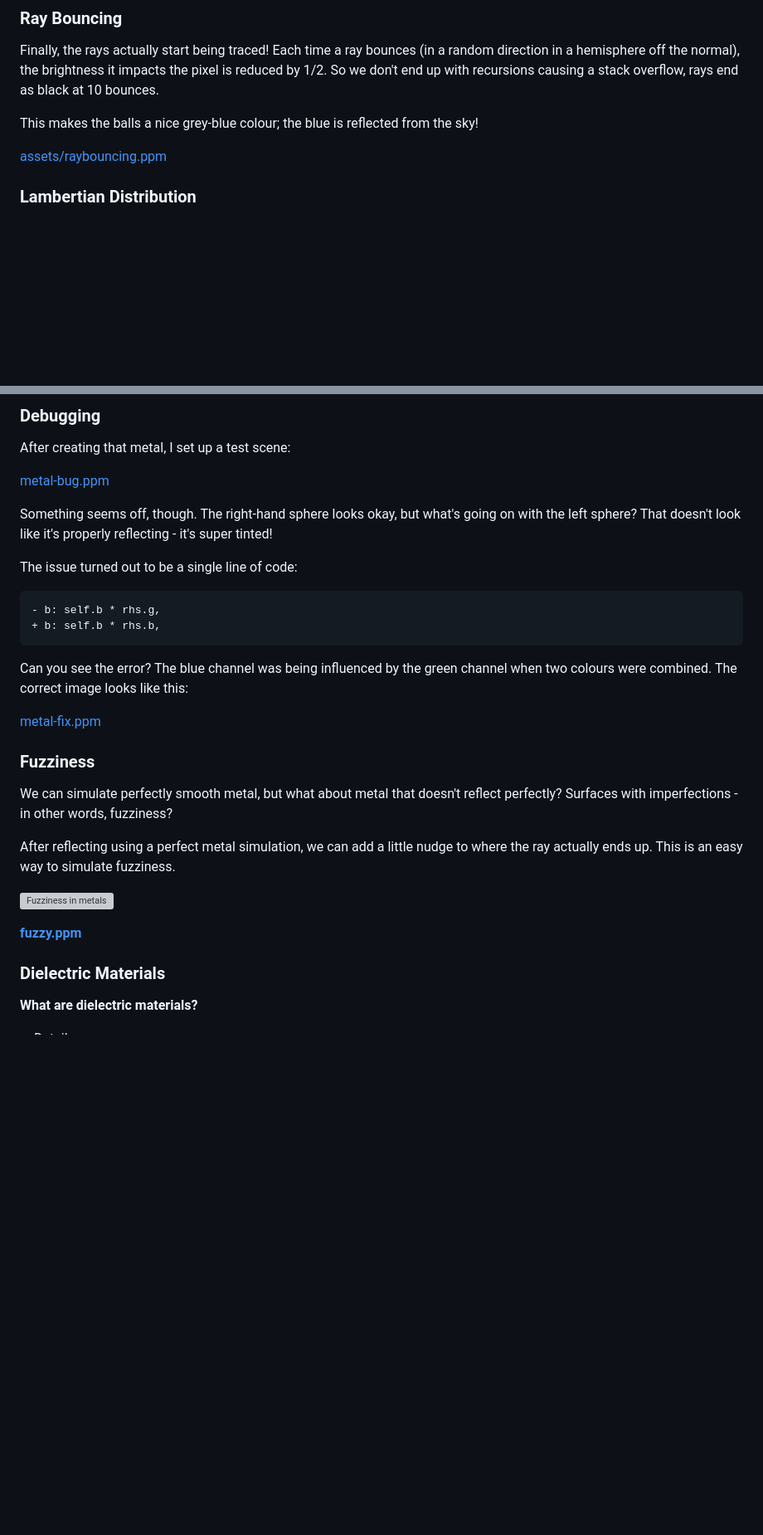
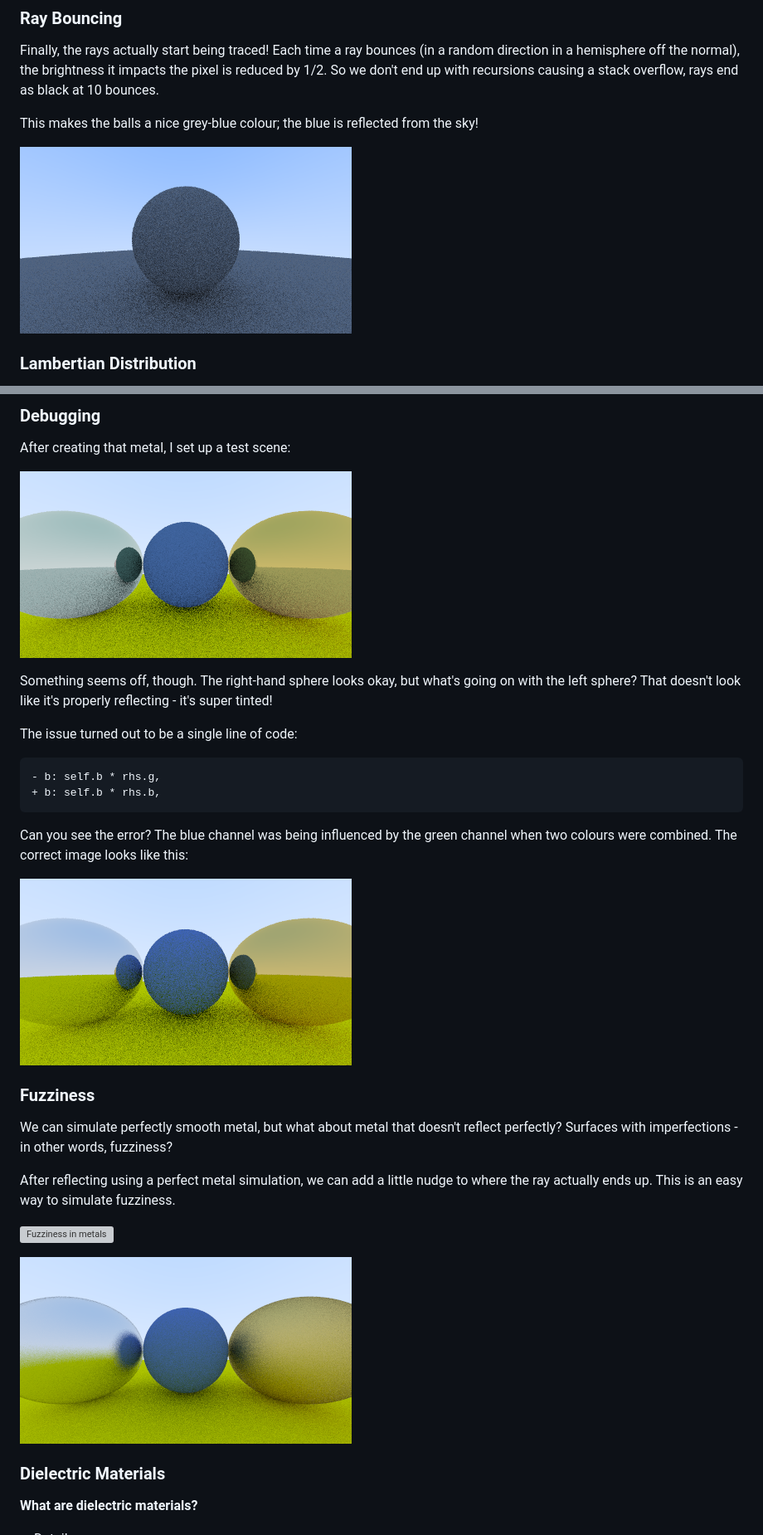
Before and after one commit to piemot/raytracing, a Markdown page: JOURNAL.md, 2 parts joined by grey strips. Shown at 83% size. Rendered like a GitHub page; folded sections open; blank space fills up the shorter version; grey boxes are pictures that could not be loaded.

```diff
--- a/JOURNAL.md
+++ b/JOURNAL.md
@@ -188,7 +188,7 @@ causing a stack overflow, rays end as black at 10 bounces.
 
 This makes the balls a nice grey-blue colour; the blue is reflected from the sky!
 
-[assets/raybouncing.ppm](assets/raybouncing.ppm)
+![Rays are bounced onto a sphere, tinted blue from the sky](assets/raybouncing.png)
 
 ### Lambertian Distribution
 
@@ -278,7 +278,7 @@ This reflected ray is equal to $V - 2N (V \cdot N)$.
 
 After creating that metal, I set up a test scene:
 
-[metal-bug.ppm](assets/metal-bug.ppm)
+![A scene with metal spheres, in wihch something is wrong](assets/metal-bug.png)
 
 Something seems off, though. The right-hand sphere looks okay, but what's going on with the left sphere?
 That doesn't look like it's properly reflecting - it's super tinted!
@@ -293,7 +293,7 @@ The issue turned out to be a single line of code:
 Can you see the error? The blue channel was being influenced by the green channel when two colours were
 combined. The correct image looks like this:
 
-[metal-fix.ppm](assets/metal-fix.ppm)
+![The fixed version of the previous scene](assets/metal-fix.png)
 
 ### Fuzziness
 
@@ -305,7 +305,7 @@ actually ends up. This is an easy way to simulate fuzziness.
 
 ![Fuzziness in metals](assets/02-25-fuzz.svg)
 
-**[fuzzy.ppm](assets/fuzzy.ppm)**
+![Fuzzy metal spheres](assets/fuzzy.png)
 
 ### Dielectric Materials
 
```
Also changed, not shown: other parts of JOURNAL.md (+10 -10 lines).
